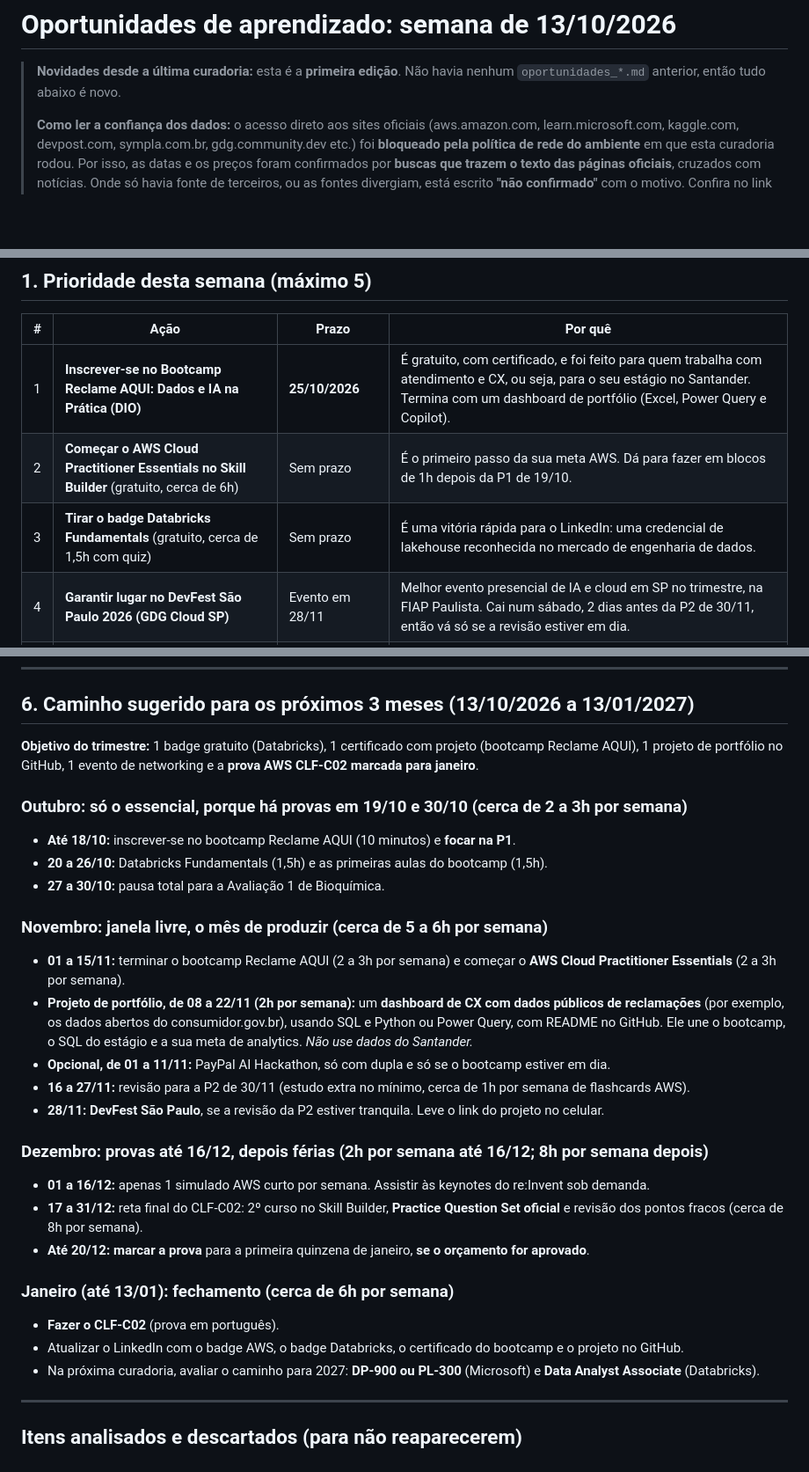
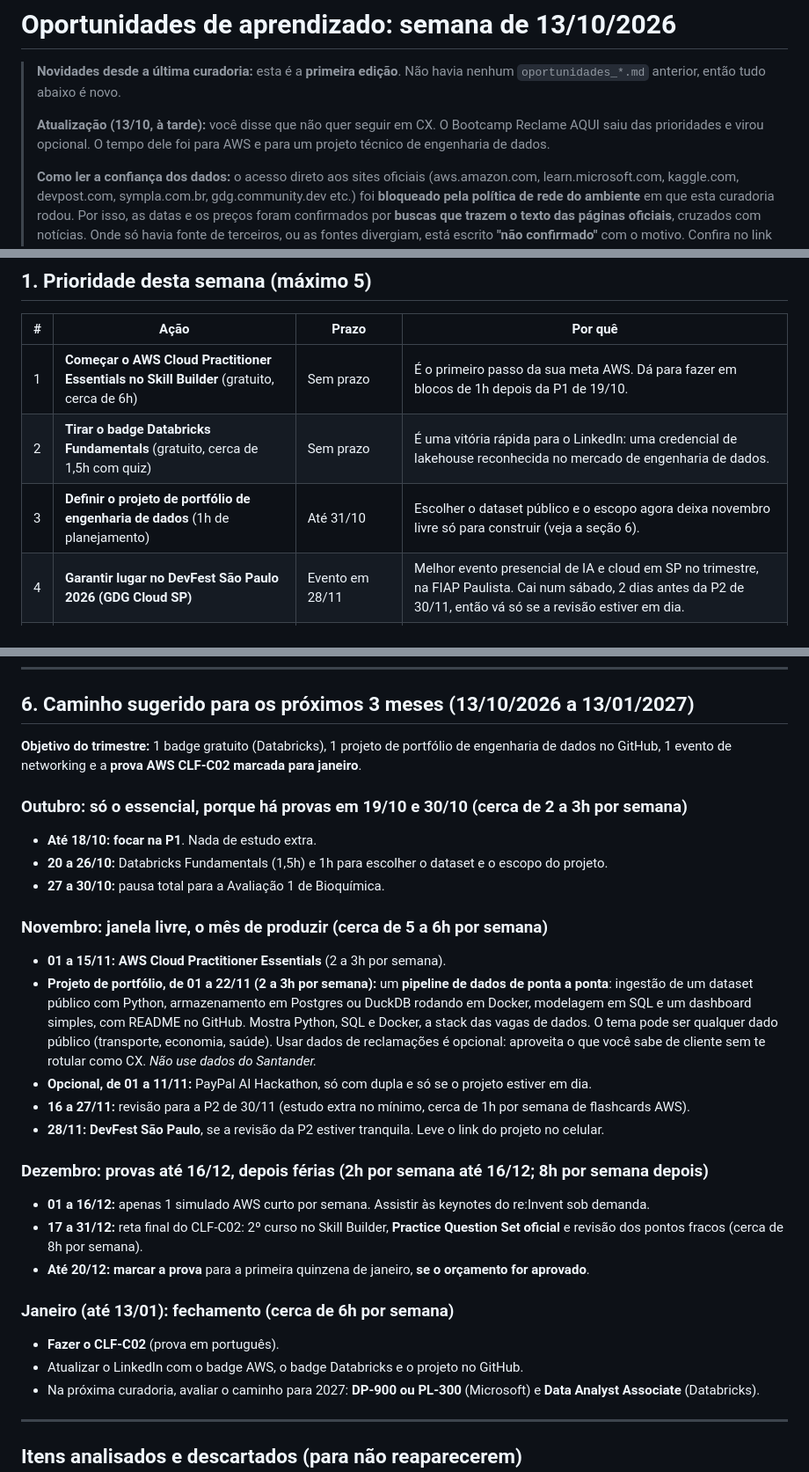
Before and after one commit to ribeirou/Projetos-Pessoais, a Markdown page: oportunidades_2026-10-13.md, 3 parts joined by grey strips. Shown at 88% size. GitHub-like rendering; blank space fills up the shorter version.

Commit message:
Rebaixa bootcamp de CX a opcional e foca em projeto de engenharia de dados
Co-Authored-By: Claude Opus 5.5 <noreply@anthropic.com>
Claude-Session: https://claude.ai/code/session_017DgPipEQT9myu1bUbbxxHC

```diff
--- a/oportunidades_2026-10-13.md
+++ b/oportunidades_2026-10-13.md
@@ -1,6 +1,8 @@
 # Oportunidades de aprendizado: semana de 13/10/2026
 
 > **Novidades desde a última curadoria:** esta é a **primeira edição**. Não havia nenhum `oportunidades_*.md` anterior, então tudo abaixo é novo.
+>
+> **Atualização (13/10, à tarde):** você disse que não quer seguir em CX. O Bootcamp Reclame AQUI saiu das prioridades e virou opcional. O tempo dele foi para AWS e para um projeto técnico de engenharia de dados.
 >
 > **Como ler a confiança dos dados:** o acesso direto aos sites oficiais (aws.amazon.com, learn.microsoft.com, kaggle.com, devpost.com, sympla.com.br, gdg.community.dev etc.) foi **bloqueado pela política de rede do ambiente** em que esta curadoria rodou. Por isso, as datas e os preços foram confirmados por **buscas que trazem o texto das páginas oficiais**, cruzados com notícias. Onde só havia fonte de terceiros, ou as fontes divergiam, está escrito **"não confirmado"** com o motivo. Confira no link oficial antes de pagar ou se inscrever.
 >
@@ -12,9 +14,9 @@
 
 | # | Ação | Prazo | Por quê |
 |---|------|-------|---------|
-| 1 | **Inscrever-se no Bootcamp Reclame AQUI: Dados e IA na Prática (DIO)** | **25/10/2026** | É gratuito, com certificado, e foi feito para quem trabalha com atendimento e CX, ou seja, para o seu estágio no Santander. Termina com um dashboard de portfólio (Excel, Power Query e Copilot). |
-| 2 | **Começar o AWS Cloud Practitioner Essentials no Skill Builder** (gratuito, cerca de 6h) | Sem prazo | É o primeiro passo da sua meta AWS. Dá para fazer em blocos de 1h depois da P1 de 19/10. |
-| 3 | **Tirar o badge Databricks Fundamentals** (gratuito, cerca de 1,5h com quiz) | Sem prazo | É uma vitória rápida para o LinkedIn: uma credencial de lakehouse reconhecida no mercado de engenharia de dados. |
+| 1 | **Começar o AWS Cloud Practitioner Essentials no Skill Builder** (gratuito, cerca de 6h) | Sem prazo | É o primeiro passo da sua meta AWS. Dá para fazer em blocos de 1h depois da P1 de 19/10. |
+| 2 | **Tirar o badge Databricks Fundamentals** (gratuito, cerca de 1,5h com quiz) | Sem prazo | É uma vitória rápida para o LinkedIn: uma credencial de lakehouse reconhecida no mercado de engenharia de dados. |
+| 3 | **Definir o projeto de portfólio de engenharia de dados** (1h de planejamento) | Até 31/10 | Escolher o dataset público e o escopo agora deixa novembro livre só para construir (veja a seção 6). |
 | 4 | **Garantir lugar no DevFest São Paulo 2026 (GDG Cloud SP)** | Evento em 28/11 | Melhor evento presencial de IA e cloud em SP no trimestre, na FIAP Paulista. Cai num sábado, 2 dias antes da P2 de 30/11, então vá só se a revisão estiver em dia. |
 | 5 | **Decidir o orçamento do exame AWS CLF-C02** (cerca de US$ 100) | Até o fim de novembro | Para marcar a prova em janeiro, nas férias. **Preciso da sua confirmação de orçamento antes de tratar isso como prioridade** (veja a pergunta no fim do arquivo). |
 
@@ -80,17 +82,17 @@
 
 ## 6. Caminho sugerido para os próximos 3 meses (13/10/2026 a 13/01/2027)
 
-**Objetivo do trimestre:** 1 badge gratuito (Databricks), 1 certificado com projeto (bootcamp Reclame AQUI), 1 projeto de portfólio no GitHub, 1 evento de networking e a **prova AWS CLF-C02 marcada para janeiro**.
+**Objetivo do trimestre:** 1 badge gratuito (Databricks), 1 projeto de portfólio de engenharia de dados no GitHub, 1 evento de networking e a **prova AWS CLF-C02 marcada para janeiro**.
 
 ### Outubro: só o essencial, porque há provas em 19/10 e 30/10 (cerca de 2 a 3h por semana)
-- **Até 18/10:** inscrever-se no bootcamp Reclame AQUI (10 minutos) e **focar na P1**.
-- **20 a 26/10:** Databricks Fundamentals (1,5h) e as primeiras aulas do bootcamp (1,5h).
+- **Até 18/10:** **focar na P1**. Nada de estudo extra.
+- **20 a 26/10:** Databricks Fundamentals (1,5h) e 1h para escolher o dataset e o escopo do projeto.
 - **27 a 30/10:** pausa total para a Avaliação 1 de Bioquímica.
 
 ### Novembro: janela livre, o mês de produzir (cerca de 5 a 6h por semana)
-- **01 a 15/11:** terminar o bootcamp Reclame AQUI (2 a 3h por semana) e começar o **AWS Cloud Practitioner Essentials** (2 a 3h por semana).
-- **Projeto de portfólio, de 08 a 22/11 (2h por semana):** um **dashboard de CX com dados públicos de reclamações** (por exemplo, os dados abertos do consumidor.gov.br), usando SQL e Python ou Power Query, com README no GitHub. Ele une o bootcamp, o SQL do estágio e a sua meta de analytics. *Não use dados do Santander.*
-- **Opcional, de 01 a 11/11:** PayPal AI Hackathon, só com dupla e só se o bootcamp estiver em dia.
+- **01 a 15/11:** **AWS Cloud Practitioner Essentials** (2 a 3h por semana).
+- **Projeto de portfólio, de 01 a 22/11 (2 a 3h por semana):** um **pipeline de dados de ponta a ponta**: ingestão de um dataset público com Python, armazenamento em Postgres ou DuckDB rodando em Docker, modelagem em SQL e um dashboard simples, com README no GitHub. Mostra Python, SQL e Docker, a stack das vagas de dados. O tema pode ser qualquer dado público (transporte, economia, saúde). Usar dados de reclamações é opcional: aproveita o que você sabe de cliente sem te rotular como CX. *Não use dados do Santander.*
+- **Opcional, de 01 a 11/11:** PayPal AI Hackathon, só com dupla e só se o projeto estiver em dia.
 - **16 a 27/11:** revisão para a P2 de 30/11 (estudo extra no mínimo, cerca de 1h por semana de flashcards AWS).
 - **28/11:** **DevFest São Paulo**, se a revisão da P2 estiver tranquila. Leve o link do projeto no celular.
 
@@ -101,7 +103,7 @@
 
 ### Janeiro (até 13/01): fechamento (cerca de 6h por semana)
 - **Fazer o CLF-C02** (prova em português).
-- Atualizar o LinkedIn com o badge AWS, o badge Databricks, o certificado do bootcamp e o projeto no GitHub.
+- Atualizar o LinkedIn com o badge AWS, o badge Databricks e o projeto no GitHub.
 - Na próxima curadoria, avaliar o caminho para 2027: **DP-900 ou PL-300** (Microsoft) e **Data Analyst Associate** (Databricks).
 
 ---
```
Also changed, not shown: other parts of oportunidades_2026-10-13.md (+2 -2 lines).
